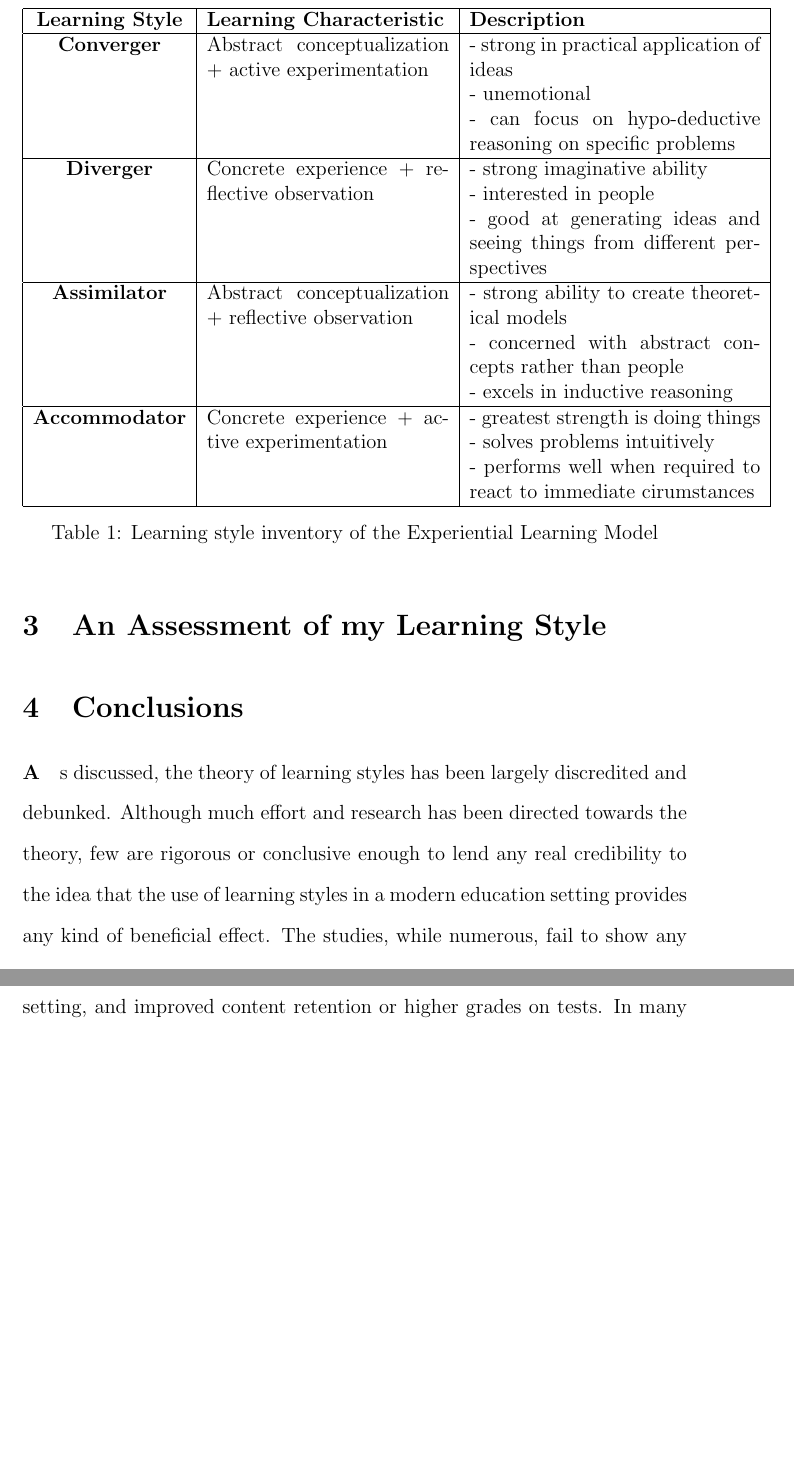
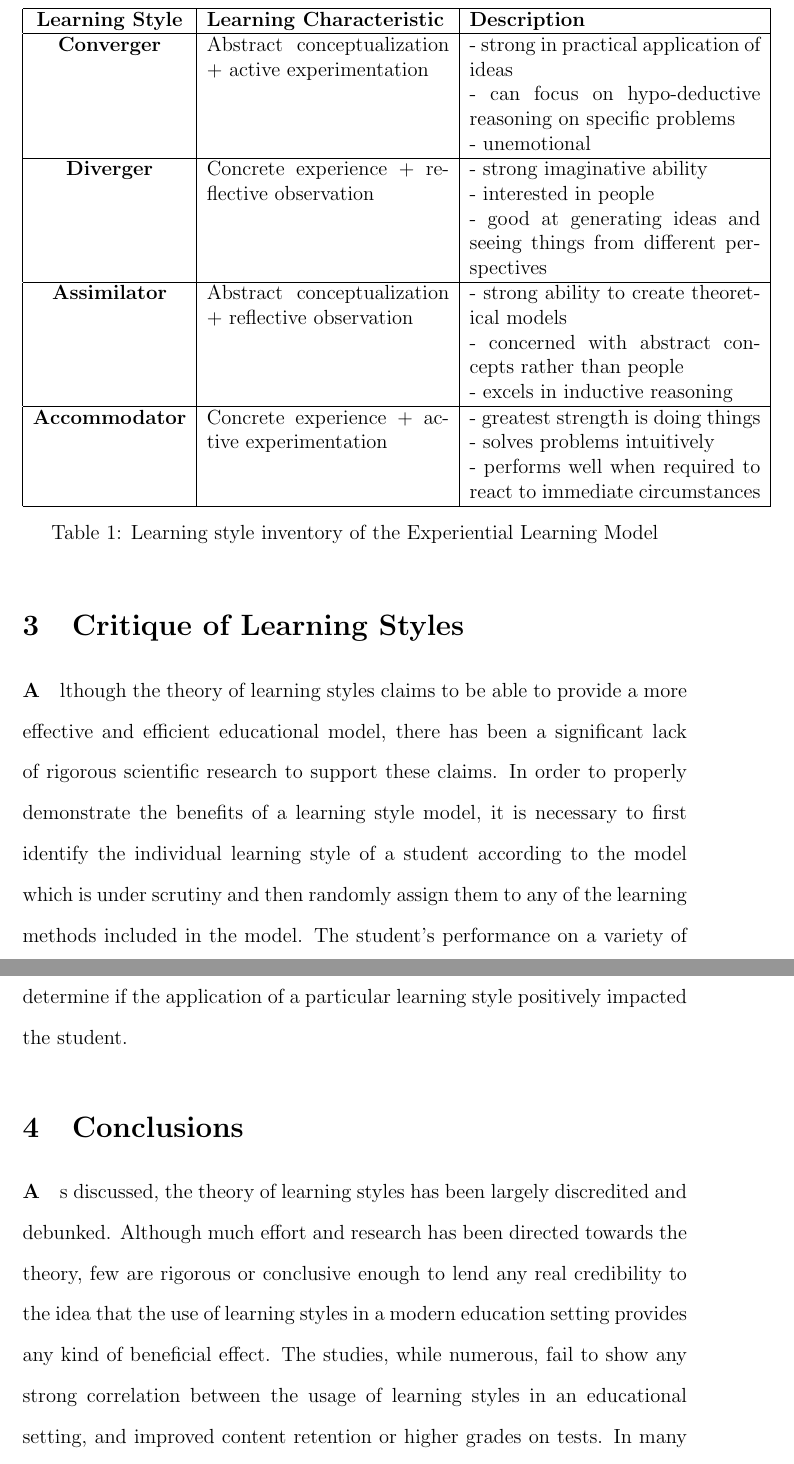
Before and after one commit to crdueck/PD2, a LaTeX document (ass2/report.tex): two parts of pages 6 and 7 of 8 before the commit and two parts of pages 6 and 7 of 9 after it, joined at a grey line, cut so that both start at the same text, the shorter picture padded with empty space. Compiled offline with pdfLaTeX.

Commit message:
add critique section

```diff
--- a/ass2/report.tex
+++ b/ass2/report.tex
@@ -151,8 +152,8 @@ learning style inventory used to identify four unique types of learners.
             \textbf{Learning Style} & \textbf{Learning Characteristic} & \textbf{Description} \\ \hline
             \textbf{Converger} & Abstract conceptualization + active experimentation &
             - strong in practical application of ideas \newline
-            - unemotional \newline
-            - can focus on hypo-deductive reasoning on specific problems \\ \hline
+            - can focus on hypo-deductive reasoning on specific problems \newline
+            - unemotional \\ \hline
             \textbf{Diverger} & Concrete experience + reflective observation &
             - strong imaginative ability \newline
             - interested in people \newline
@@ -164,13 +165,24 @@ learning style inventory used to identify four unique types of learners.
             \textbf{Accommodator} & Concrete experience + active experimentation &
             - greatest strength is doing things \newline
             - solves problems intuitively \newline
-            - performs well when required to react to immediate cirumstances \\ \hline
+            - performs well when required to react to immediate circumstances \\ \hline
         \end{tabular}
         \caption{Learning style inventory of the Experiential Learning Model}
     \end{table}
 \end{singlespacing}
 
-\section{An Assessment of my Learning Style}
+\section{Critique of Learning Styles}
+
+\paragraph Although the theory of learning styles claims to be able to provide
+a more effective and efficient educational model, there has been a significant
+lack of rigorous scientific research to support these claims. In order to
+properly demonstrate the benefits of a learning style model, it is necessary to
+first identify the individual learning style of a student according to the
+model which is under scrutiny and then randomly assign them to any of the
+learning methods included in the model. The student's performance on a variety
+of tasks would then be thoroughly tested before and after instruction in
+order to determine if the application of a particular learning style positively
+impacted the student.
 
 \section{Conclusions} %% at least 3 conclusions
 
```
Also changed, not shown: ass2/report.tex (3 more changed lines).
